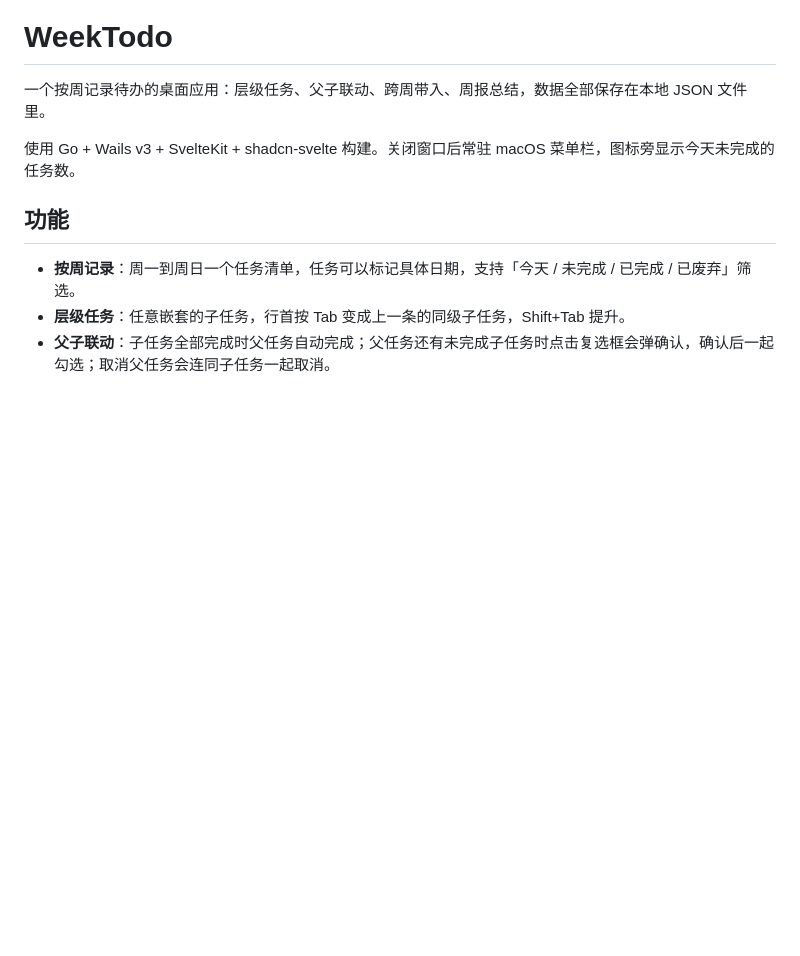
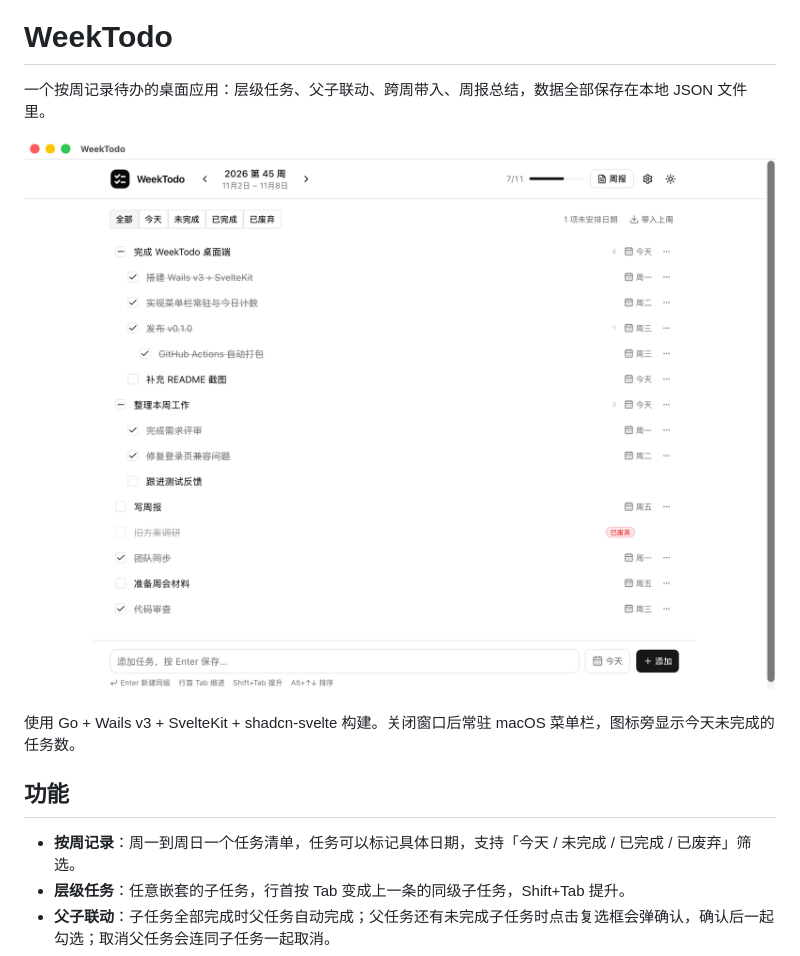
Before and after one commit to codeskyblue/weektodo, a Markdown page: README.md, the part around the change. Rendered like a GitHub page; pictures changed too: docs/weektodo.png (added); blank space fills up the shorter version.

Commit message:
docs: 添加桌面端界面截图

```diff
--- a/README.md
+++ b/README.md
@@ -1,6 +1,8 @@
 # WeekTodo
 
 一个按周记录待办的桌面应用：层级任务、父子联动、跨周带入、周报总结，数据全部保存在本地 JSON 文件里。
+
+![WeekTodo 桌面端](docs/weektodo.png)
 
 使用 Go + Wails v3 + SvelteKit + shadcn-svelte 构建。关闭窗口后常驻 macOS 菜单栏，图标旁显示今天未完成的任务数。
 
```
